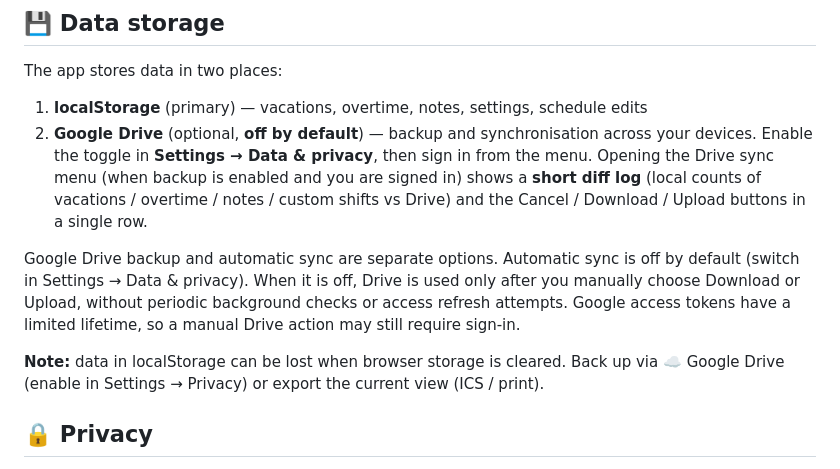
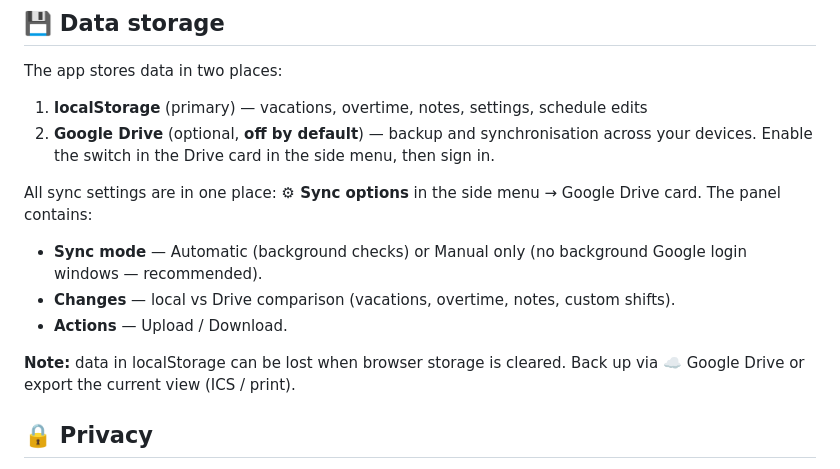
Before and after one commit to servitantgit/Graffik, a Markdown page: README.en.md, the part around the change. Rendered like a GitHub page.

```diff
--- a/README.en.md
+++ b/README.en.md
@@ -269,12 +269,14 @@ Key parity, placeholders and dynamic prefixes are checked by `node tools/i18n-au
 The app stores data in two places:
 
 1. **localStorage** (primary) — vacations, overtime, notes, settings, schedule edits
-2. **Google Drive** (optional, **off by default**) — backup and synchronisation across your devices. Enable the toggle in **Settings → Data & privacy**, then sign in from the menu.
-Opening the Drive sync menu (when backup is enabled and you are signed in) shows a **short diff log** (local counts of vacations / overtime / notes / custom shifts vs Drive) and the Cancel / Download / Upload buttons in a single row.
+2. **Google Drive** (optional, **off by default**) — backup and synchronisation across your devices. Enable the switch in the Drive card in the side menu, then sign in.
 
-Google Drive backup and automatic sync are separate options. Automatic sync is off by default (switch in Settings → Data & privacy). When it is off, Drive is used only after you manually choose Download or Upload, without periodic background checks or access refresh attempts. Google access tokens have a limited lifetime, so a manual Drive action may still require sign-in.
+All sync settings are in one place: **⚙ Sync options** in the side menu → Google Drive card. The panel contains:
+- **Sync mode** — Automatic (background checks) or Manual only (no background Google login windows — recommended).
+- **Changes** — local vs Drive comparison (vacations, overtime, notes, custom shifts).
+- **Actions** — Upload / Download.
 
-**Note:** data in localStorage can be lost when browser storage is cleared. Back up via ☁️ Google Drive (enable in Settings → Privacy) or export the current view (ICS / print).
+**Note:** data in localStorage can be lost when browser storage is cleared. Back up via ☁️ Google Drive or export the current view (ICS / print).
 
 ## 🔒 Privacy
 
```
Also changed, not shown: README.md (+6 -4 lines), README.uk.md (+6 -4 lines).
